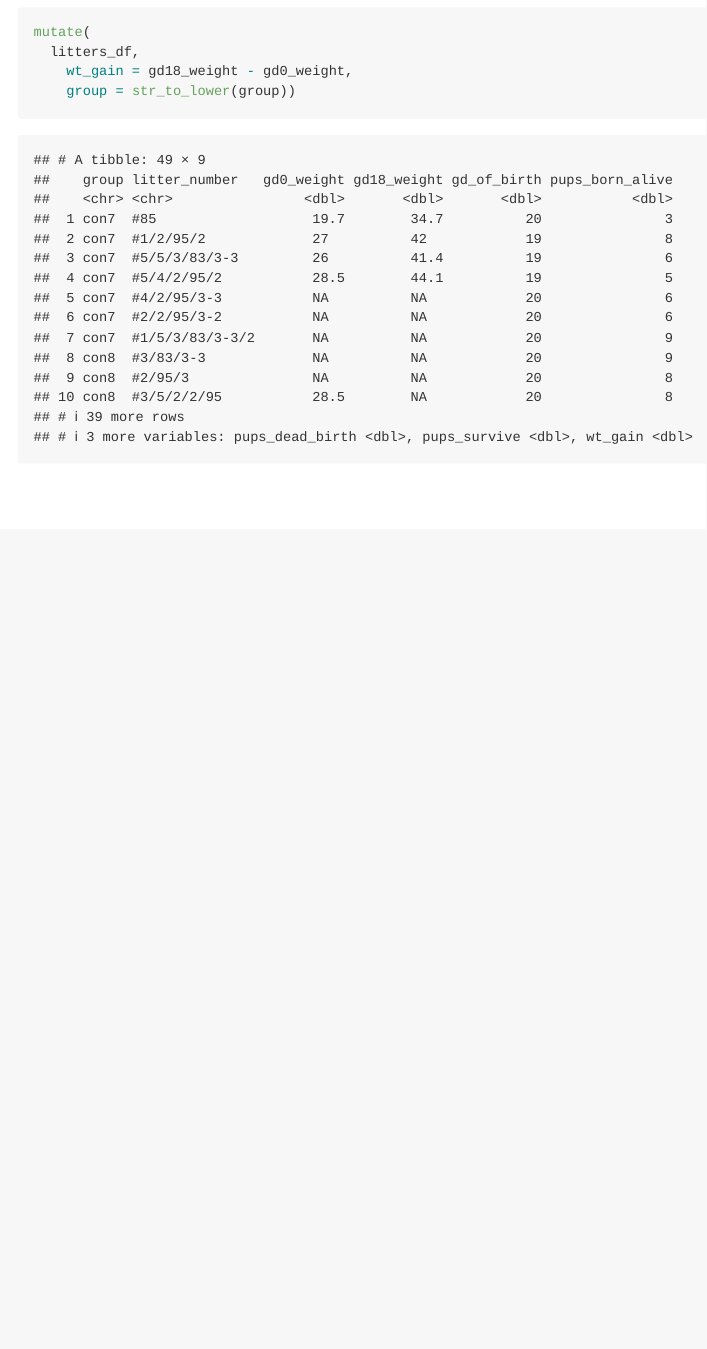
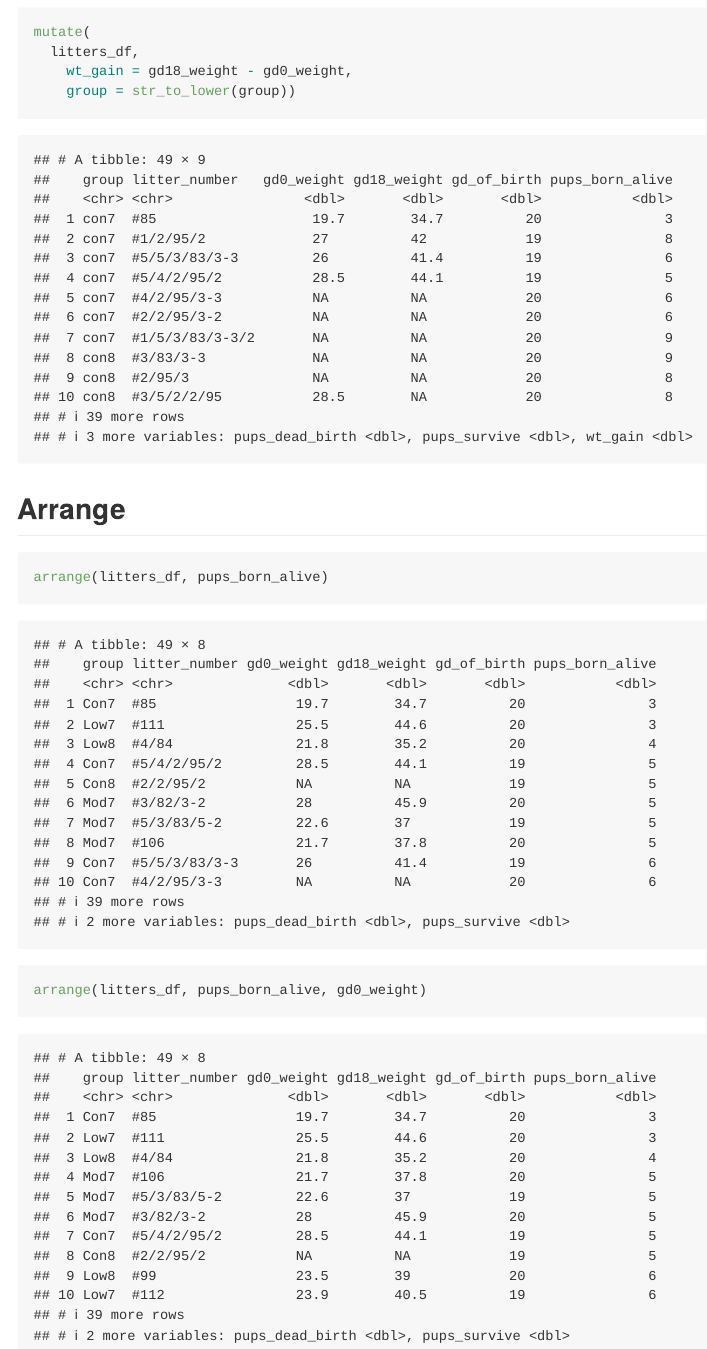
Before and after one commit to anamikadevi/data_wrangling_1, an R Markdown document (data_manipulation.Rmd): the page in a window 1100 px wide, from 7680 px down. Rendered offline with R 4.5, knitr and Pandoc, with nearby package versions; column names are cleaned by a stand-in for the janitor package.

Commit message:
arrange function

````diff
--- a/data_manipulation.Rmd
+++ b/data_manipulation.Rmd
@@ -99,3 +99,14 @@ mutate(
     wt_gain = gd18_weight - gd0_weight,
     group = str_to_lower(group))
 ```
+
+
+## Arrange
+
+```{r}
+arrange(litters_df, pups_born_alive)
+```
+
+```{r}
+arrange(litters_df, pups_born_alive, gd0_weight)
+```
````
Also changed, not shown: data_manipulation.md.
